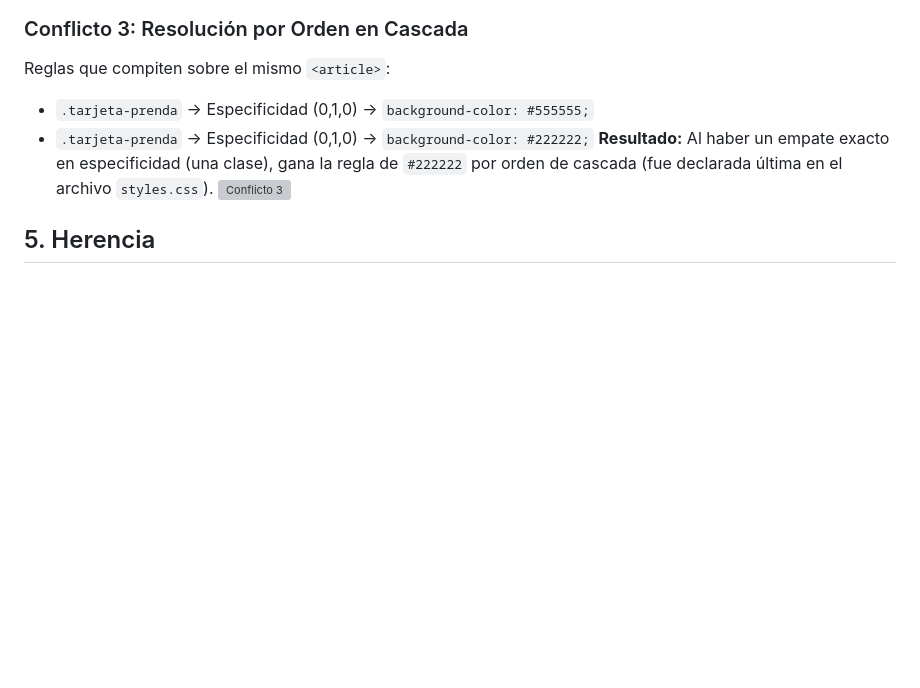
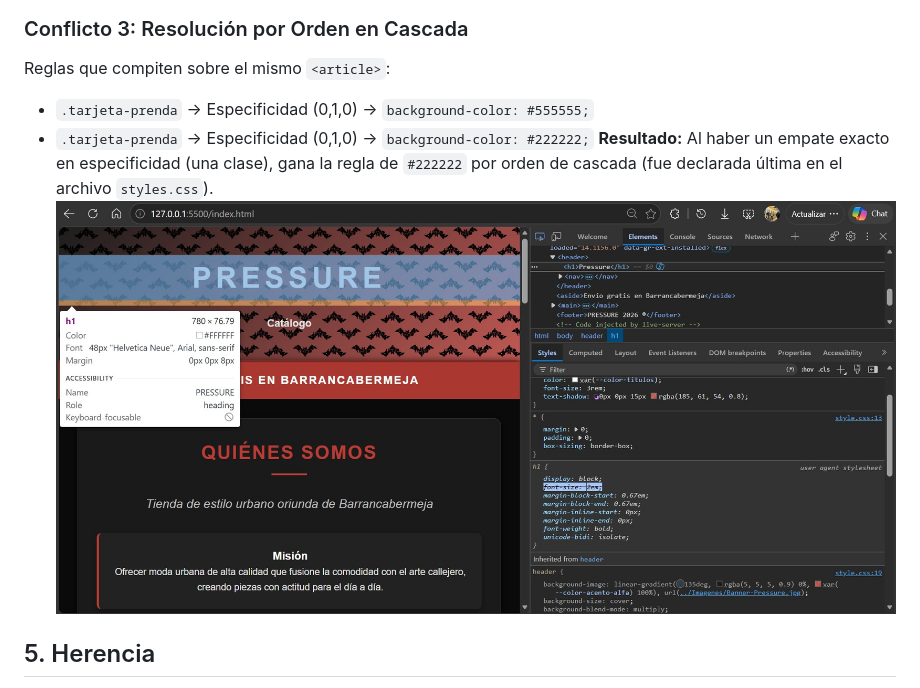
Before and after one commit to c4lde/Pressure-HTML, a Markdown page: README.md, the part around the change. GitHub-like rendering; blank space fills up the shorter version; grey boxes are pictures that could not be loaded.

Commit message:
Entrega final completada con README y Capturas. Corregí el url a la tercera evidencia

```diff
--- a/README.md
+++ b/README.md
@@ -36,7 +36,7 @@ Reglas que compiten sobre el mismo `<article>`:
 * `.tarjeta-prenda` -> Especificidad (0,1,0) -> `background-color: #555555;`
 * `.tarjeta-prenda` -> Especificidad (0,1,0) -> `background-color: #222222;`
 **Resultado:** Al haber un empate exacto en especificidad (una clase), gana la regla de `#222222` por orden de cascada (fue declarada última en el archivo `styles.css`).
-![Conflicto 3](Capturas/Conflicto-3.jpg.jpg)
+![Conflicto 3](Capturas/Conflicto-3.jpg)
 
 ## 5. Herencia
 * **Propiedad heredada:** `font-family` y `color` (definidas en el `body`, se heredan automáticamente a elementos hijos como `<p>`, `<li>`, sin declararlas de nuevo).
```
